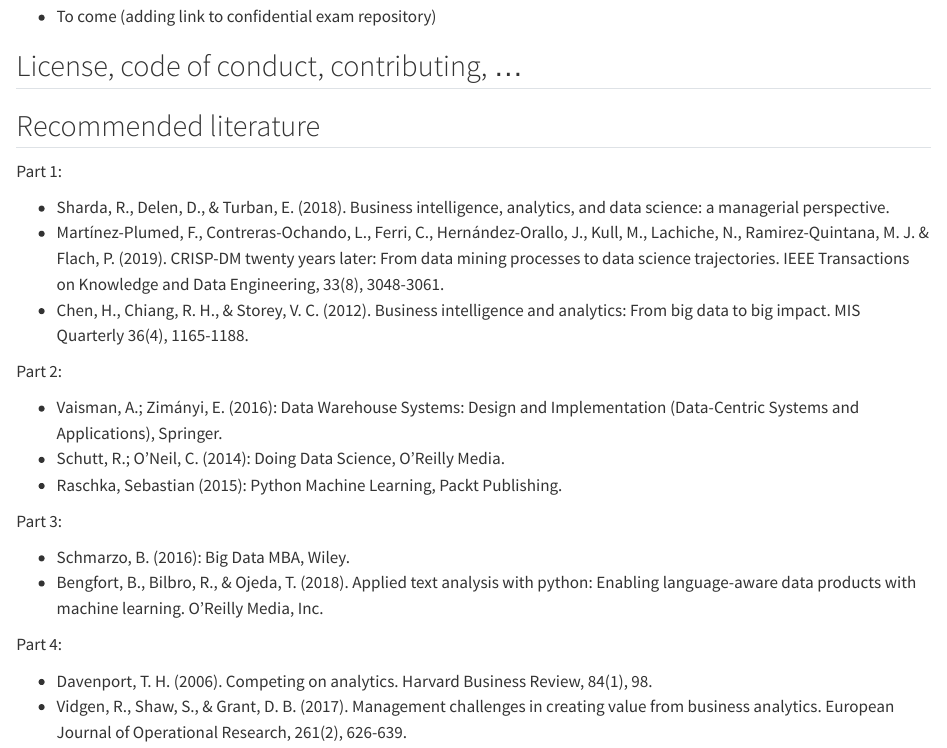
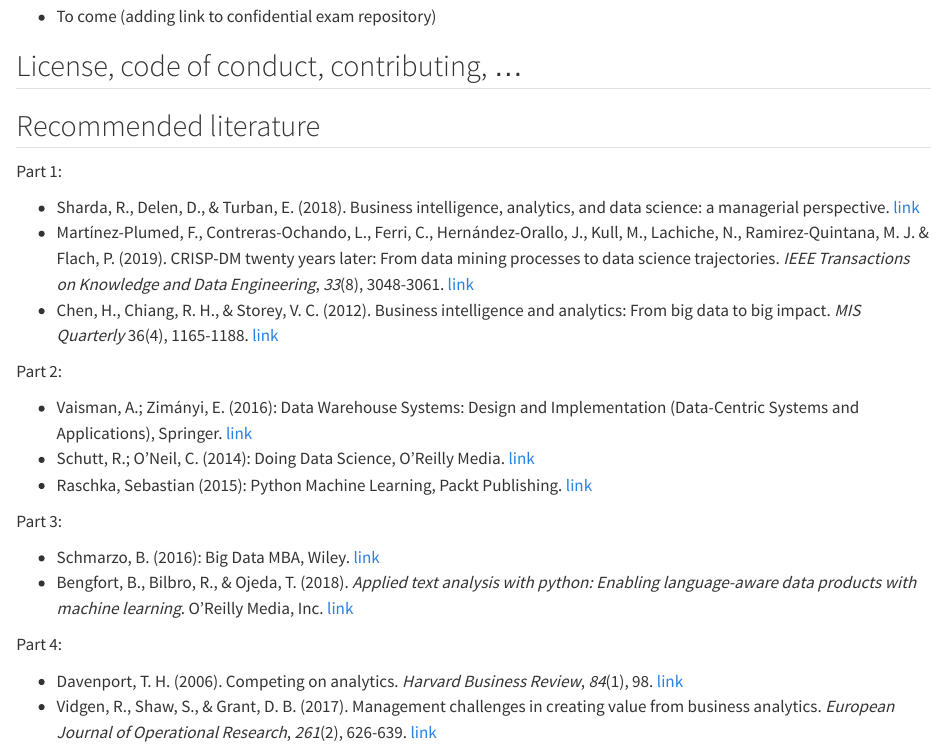
Before and after one commit to fs-ise/big-data-analytics, a Quarto document (index.qmd): the page in a window 1100 px wide, from 1920 px down. Rendered offline with R 4.5, knitr and Pandoc in place of Quarto, with nearby package versions.

Commit message:
update refs

```diff
--- a/index.qmd
+++ b/index.qmd
@@ -86,24 +86,25 @@
 
 ## Recommended literature
 
+
 Part 1:
 
-- Sharda, R., Delen, D., & Turban, E. (2018). Business intelligence, analytics, and data science: a managerial perspective.
-- Martínez-Plumed, F., Contreras-Ochando, L., Ferri, C., Hernández-Orallo, J., Kull, M., Lachiche, N., Ramirez-Quintana, M. J. & Flach, P. (2019). CRISP-DM twenty years later: From data mining processes to data science trajectories. IEEE Transactions on Knowledge and Data Engineering, 33(8), 3048-3061.
-- Chen, H., Chiang, R. H., & Storey, V. C. (2012). Business intelligence and analytics: From big data to big impact. MIS Quarterly 36(4), 1165-1188.
+- Sharda, R., Delen, D., & Turban, E. (2018). Business intelligence, analytics, and data science: a managerial perspective. [link](https://elibrary.pearson.de/book/99.150005/9781292727530)
+- Martínez-Plumed, F., Contreras-Ochando, L., Ferri, C., Hernández-Orallo, J., Kull, M., Lachiche, N., Ramirez-Quintana, M. J. & Flach, P. (2019). CRISP-DM twenty years later: From data mining processes to data science trajectories. _IEEE Transactions on Knowledge and Data Engineering_, _33_(8), 3048-3061. [link](https://ieeexplore.ieee.org/abstract/document/8943998)
+- Chen, H., Chiang, R. H., & Storey, V. C. (2012). Business intelligence and analytics: From big data to big impact. _MIS Quarterly_ 36(4), 1165-1188. [link](https://www.jstor.org/stable/41703503)
 
 Part 2:
 
-- Vaisman, A.; Zimányi, E. (2016): Data Warehouse Systems: Design and Implementation (Data-Centric Systems and Applications), Springer.
-- Schutt, R.; O’Neil, C. (2014): Doing Data Science, O’Reilly Media.
-- Raschka, Sebastian (2015): Python Machine Learning, Packt Publishing.
+- Vaisman, A.; Zimányi, E. (2016): Data Warehouse Systems: Design and Implementation (Data-Centric Systems and Applications), Springer. [link](https://link.springer.com/book/10.1007/978-3-662-65167-4)
+- Schutt, R.; O’Neil, C. (2014): Doing Data Science, O’Reilly Media. [link](https://www.oreilly.com/library/view/doing-data-science/9781449363871/)
+- Raschka, Sebastian (2015): Python Machine Learning, Packt Publishing. [link](https://www.packtpub.com/en-us/product/python-machine-learning-9781783555130)
 
 Part 3:
 
-- Schmarzo, B. (2016): Big Data MBA, Wiley.
-- Bengfort, B., Bilbro, R., & Ojeda, T. (2018). Applied text analysis with python: Enabling language-aware data products with machine learning. O’Reilly Media, Inc.
+- Schmarzo, B. (2016): Big Data MBA, Wiley. [link](https://onlinelibrary.wiley.com/doi/book/10.1002/9781119238881)
+- Bengfort, B., Bilbro, R., & Ojeda, T. (2018). _Applied text analysis with python: Enabling language-aware data products with machine learning_. O'Reilly Media, Inc. [link](https://www.oreilly.com/library/view/applied-text-analysis/9781491963036/)
 
 Part 4:
 
-- Davenport, T. H. (2006). Competing on analytics. Harvard Business Review, 84(1), 98.
-- Vidgen, R., Shaw, S., & Grant, D. B. (2017). Management challenges in creating value from business analytics. European Journal of Operational Research, 261(2), 626-639.
+- Davenport, T. H. (2006). Competing on analytics. _Harvard Business Review_, _84_(1), 98. [link](https://cs.brown.edu/courses/cs295-11/competing.pdf)
+- Vidgen, R., Shaw, S., & Grant, D. B. (2017). Management challenges in creating value from business analytics. _European Journal of Operational Research_, _261_(2), 626-639. [link](https://www.sciencedirect.com/science/article/pii/S0377221717301455)
```
